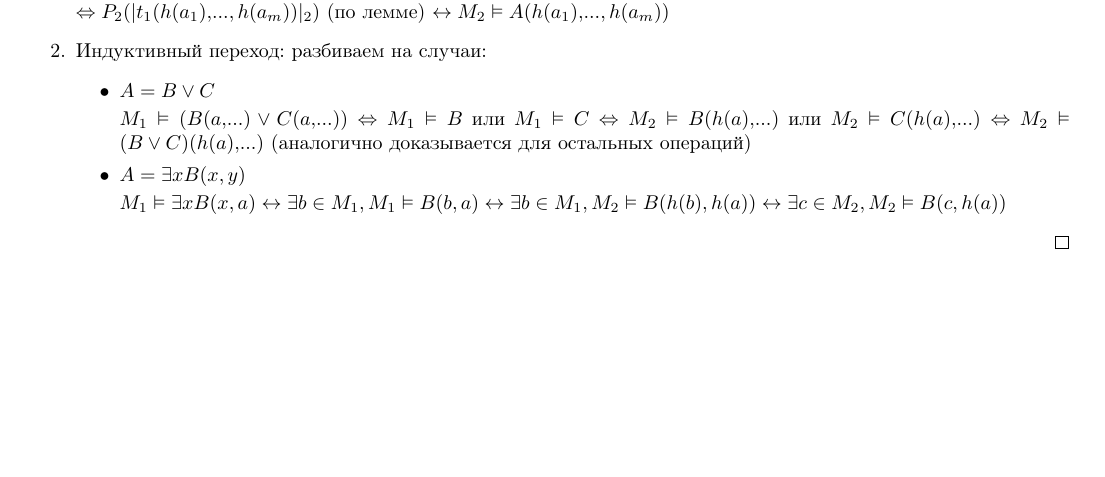
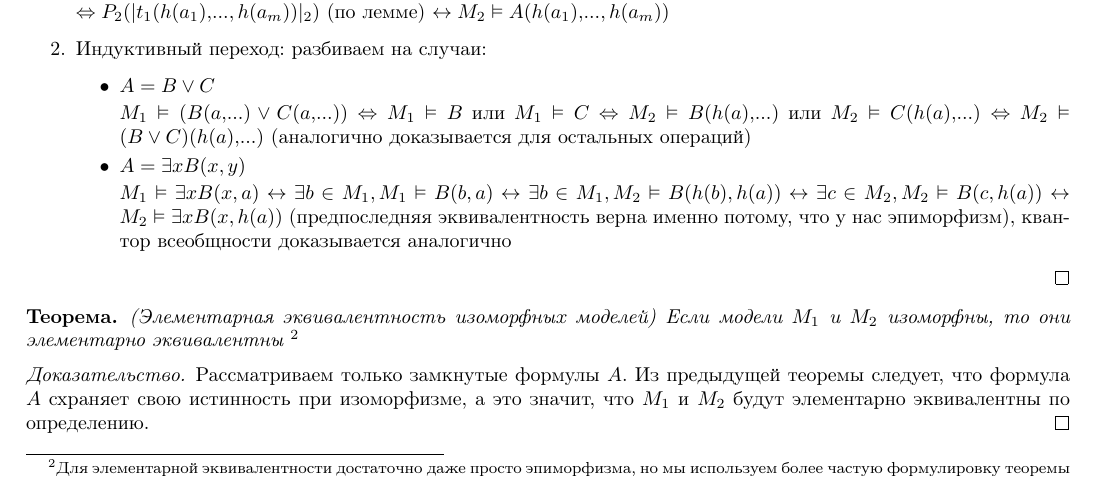
Before and after one commit to vporyadke/HSE-FCS-AMIS-DS-Year-2-Colloq, a LaTeX document (sladko.tex): part of page 3 of 3, cut so that both start at the same text, the shorter picture padded with empty space. Compiled offline with pdfLaTeX.

Commit message:
questions 20-23 (*)
 (*) question 22 needs to be completed

```diff
--- a/sladko.tex
+++ b/sladko.tex
@@ -166,9 +166,18 @@ $A(x_1,..., x_n)$ --- произвольная формула
             $M_1 \vDash (B(a,...) \vee C(a,...)) \Leftrightarrow M_1 \vDash B$ или $M_1 \vDash C \Leftrightarrow M_2 \vDash B(h(a),...)$ или $M_2 \vDash C(h(a),...) \Leftrightarrow M_2 \vDash (B \vee C)(h(a),...)$ (аналогично доказывается для остальных операций)
             \item $A = \exists x B(x, y)$
 
-            $M_1 \vDash \exists x B(x, a) \leftrightarrow \exists b \in M_1, M_1 \vDash B(b, a) \leftrightarrow \exists b \in M_1, M_2 \vDash B(h(b), h(a)) \leftrightarrow \exists c \in M_2, M_2 \vDash B(c, h(a))$
+            $M_1 \vDash \exists x B(x, a) \leftrightarrow \exists b \in M_1, M_1 \vDash B(b, a) \leftrightarrow \exists b \in M_1, M_2 \vDash B(h(b), h(a)) \leftrightarrow \exists c \in M_2, M_2 \vDash B(c, h(a)) \leftrightarrow M_2 \vDash \exists x B(x, h(a))$ (предпоследняя эквивалентность верна именно потому, что у нас эпиморфизм), квантор всеобщности доказывается аналогично
         \end{itemize}
     \end{enumerate}
 \end{proof}
 
+\begin{theorem}{(Элементарная эквивалентность изоморфных моделей)}
+	Если модели $M_1$ и $M_2$ изоморфны, то они элементарно эквивалентны \footnote{Для элементарной эквивалентности достаточно даже просто эпиморфизма, но мы используем более частую формулировку теоремы}
+\end{theorem}
+
+\begin{proof}
+    Рассматриваем только замкнутые формулы $A$. Из предыдущей теоремы следует, что формула $A$ схраняет свою истинность при изоморфизме, а это значит, что $M_1$ и $M_2$ будут элементарно эквивалентны по определению.
+\end{proof}
+
+
 \end{document}
```
Also changed, not shown: sladko.pdf.
